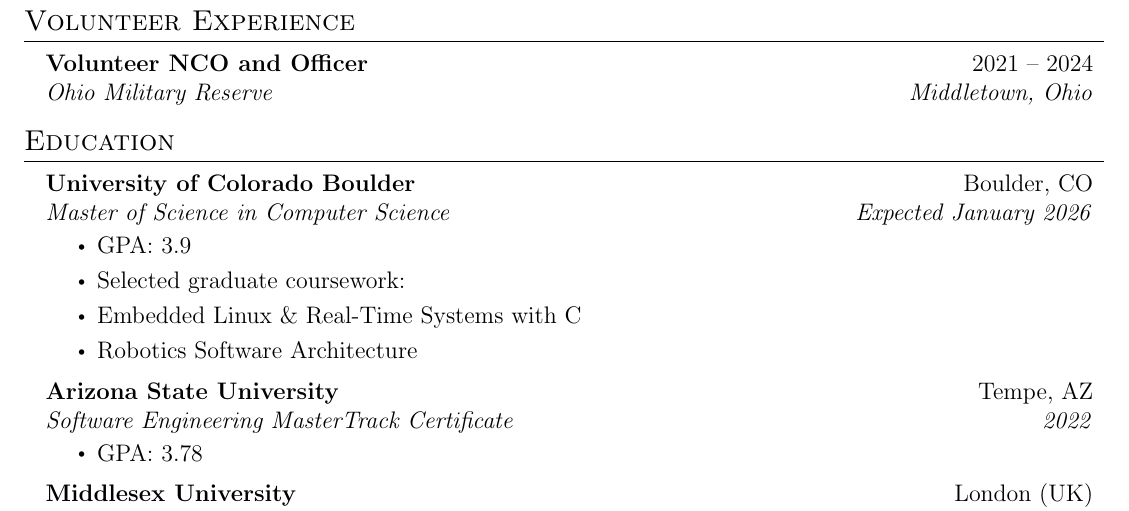
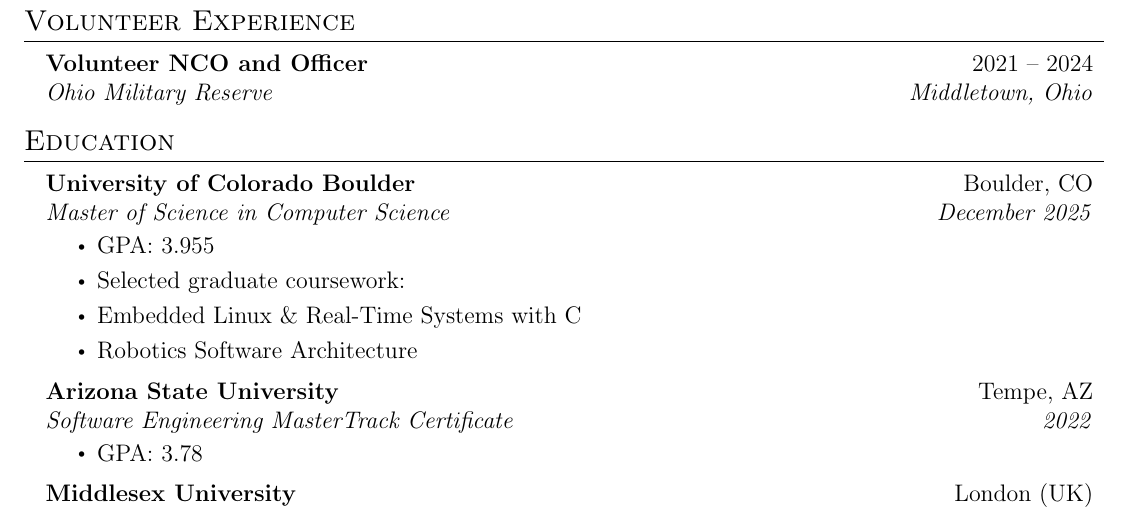
Before and after one commit to afuggetta/resume, a LaTeX CV (Andrea_Fuggetta_Resume.tex, which reads Resume Sections/Education.tex): part of page 3 of 3, cut so that both start at the same text. Compiled offline with pdfLaTeX.

Commit message:
Changing completion date for master

```diff
--- a/Resume Sections/Education.tex
+++ b/Resume Sections/Education.tex
@@ -4,9 +4,9 @@
     % Copy and paste this entry as needed for more entries
     \resumeSubheading
       {University of Colorado Boulder}{Boulder, CO}
-      {Master of Science in Computer Science}{Expected January 2026}
+      {Master of Science in Computer Science}{December 2025}
         \resumeItemListStart
-            \resumeItem{GPA: 3.9}
+            \resumeItem{GPA: 3.955}
             \resumeItem{Selected graduate coursework:}
             \resumeItem{  Embedded Linux \& Real-Time Systems with C}
             \resumeItem{  Robotics Software Architecture}
```
